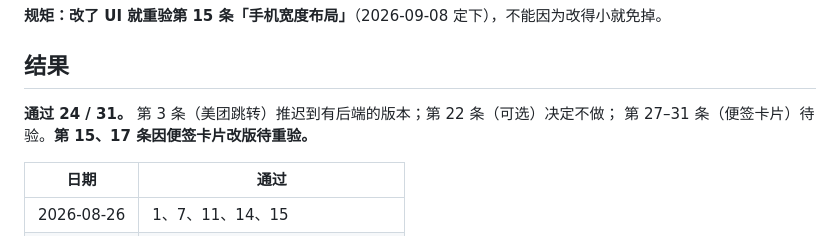
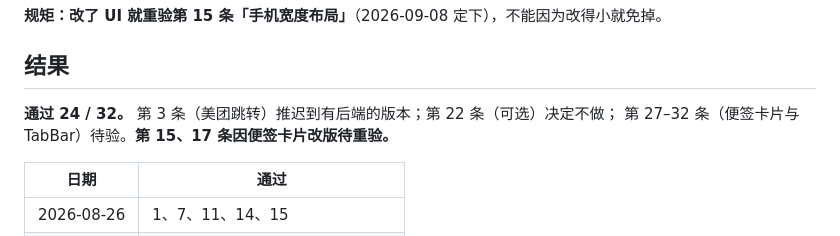
Before and after one commit to xiaoyu-studio/meal, a Markdown page: docs/acceptance-checklist.md, the part around one of its changes. Drawn GitHub-style.

```diff
--- a/docs/acceptance-checklist.md
+++ b/docs/acceptance-checklist.md
@@ -8,8 +8,8 @@
 
 ## 结果
 
-**通过 24 / 31。** 第 3 条（美团跳转）推迟到有后端的版本；第 22 条（可选）决定不做；
-第 27–31 条（便签卡片）待验。**第 15、17 条因便签卡片改版待重验。**
+**通过 24 / 32。** 第 3 条（美团跳转）推迟到有后端的版本；第 22 条（可选）决定不做；
+第 27–32 条（便签卡片与 TabBar）待验。**第 15、17 条因便签卡片改版待重验。**
 
 | 日期 | 通过 |
 |---|---|
```
Also changed, not shown: other parts of docs/acceptance-checklist.md (+32 -8 lines), 1 other file.
